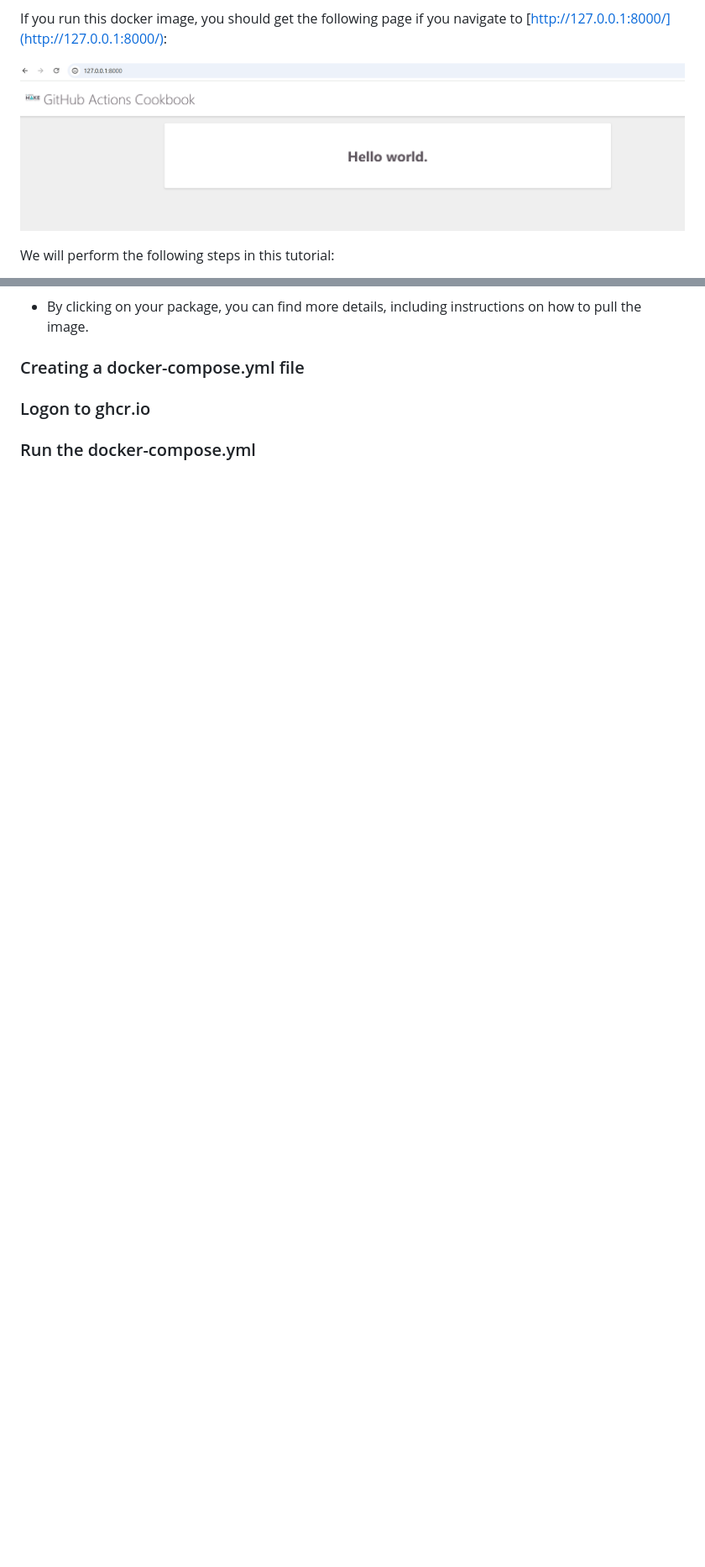
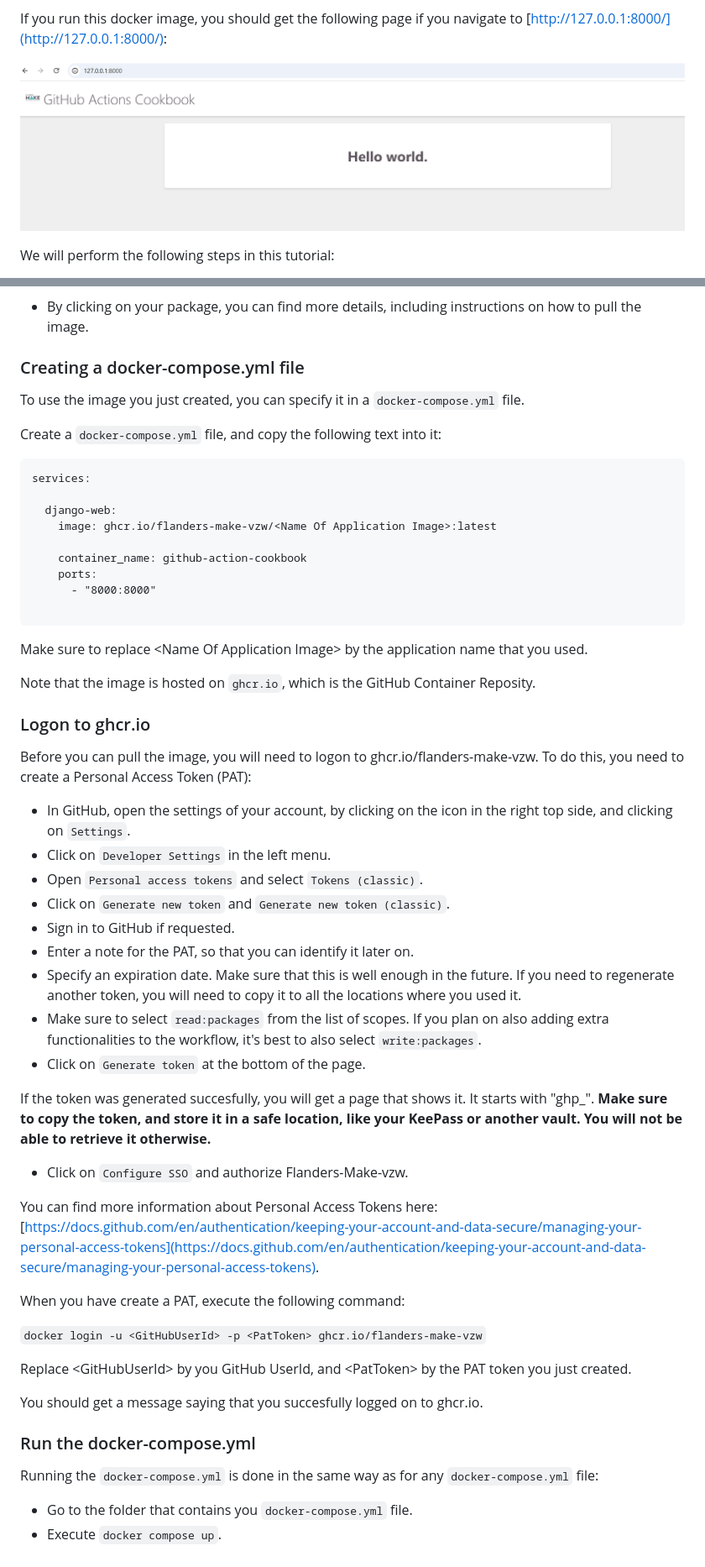
Before and after one commit to Flanders-Make-vzw/GitHubActionCookbook, a Markdown page: README.md, 2 parts joined by grey strips. Shown: that part at 84% size. Rendered like a GitHub page; blank space fills up the shorter version.

Commit message:
Added documentation.

````diff
--- a/README.md
+++ b/README.md
@@ -17,7 +17,7 @@ Note the following files and folders in the application:
 
 If you run this docker image, you should get the following page if you navigate to [http://127.0.0.1:8000/](http://127.0.0.1:8000/):
 
-![alt text](image.png)
+![alt text](images/image.png)
 
 
 
@@ -124,6 +126,60 @@ When everything has executed succesfully, you should have create a package which
 
 ### Creating a docker-compose.yml file
 
+To use the image you just created, you can specify it in a `docker-compose.yml` file.
+
+Create a `docker-compose.yml` file, and copy the following text into it:
+
+```
+services:
+
+  django-web:
+    image: ghcr.io/flanders-make-vzw/<Name Of Application Image>:latest
+
+    container_name: github-action-cookbook
+    ports:
+      - "8000:8000"
+
+```
+
+Make sure to replace \<Name Of Application Image> by the application name that you used.
+
+Note that the image is hosted on `ghcr.io`, which is the GitHub Container Reposity.
+
 ### Logon to ghcr.io
 
+Before you can pull the image, you will need to logon to ghcr.io/flanders-make-vzw. To do this, you need to create a Personal Access Token (PAT):
+
+* In GitHub, open the settings of your account, by clicking on the icon in the right top side, and clicking on `Settings`.
+* Click on `Developer Settings` in the left menu.
+* Open `Personal access tokens` and select `Tokens (classic)`.
+* Click on `Generate new token` and `Generate new token (classic)`.
+* Sign in to GitHub if requested.
+* Enter a note for the PAT, so that you can identify it later on.
+* Specify an expiration date. Make sure that this is well enough in the future. If you need to regenerate another token, you will need to copy it to all the locations where you used it.
+* Make sure to select `read:packages` from the list of scopes. If you plan on also adding extra functionalities to the workflow, it's best to also select `write:packages`.
+* Click on `Generate token` at the bottom of the page.
+
+If the token was generated succesfully, you will get a page that shows it. It starts with "ghp_". **Make sure to copy the token, and store it in a safe location, like your KeePass or another vault. You will not be able to retrieve it otherwise.**
+
+* Click on `Configure SSO` and authorize Flanders-Make-vzw.
+
+
+You can find more information about Personal Access Tokens here: [https://docs.github.com/en/authentication/keeping-your-account-and-data-secure/managing-your-personal-access-tokens](https://docs.github.com/en/authentication/keeping-your-account-and-data-secure/managing-your-personal-access-tokens).
+
+
+When you have create a PAT, execute the following command:
+
+```docker login -u <GitHubUserId> -p <PatToken> ghcr.io/flanders-make-vzw```
+
+Replace \<GitHubUserId> by you GitHub UserId, and \<PatToken> by the PAT token you just created.
+
+You should get a message saying that you succesfully logged on to ghcr.io.
+
+
 ### Run the docker-compose.yml
+
+Running the `docker-compose.yml` is done in the same way as for any `docker-compose.yml` file:
+
+* Go to the folder that contains you `docker-compose.yml` file.
+* Execute `docker compose up`.
````
Also changed, not shown: other parts of README.md (+7 -5 lines), images/image-1.png (renamed from image-1.png), images/image-2.png (renamed from image-2.png), images/image-3.png (renamed from image-3.png), images/image-4.png (renamed from image-4.png), images/image-5.png (renamed from image-5.png), images/image.png (renamed from image.png), 1 other file.
